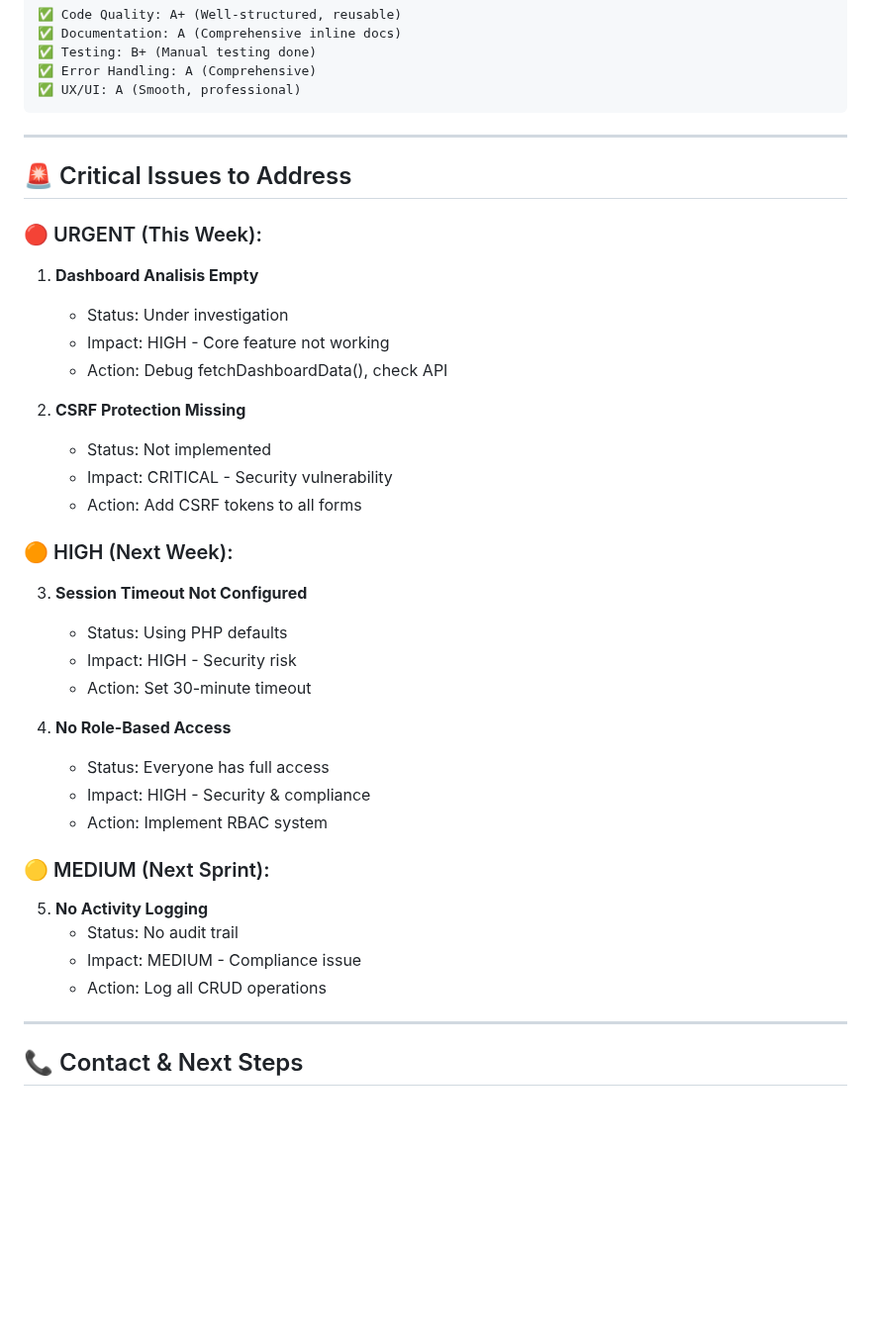
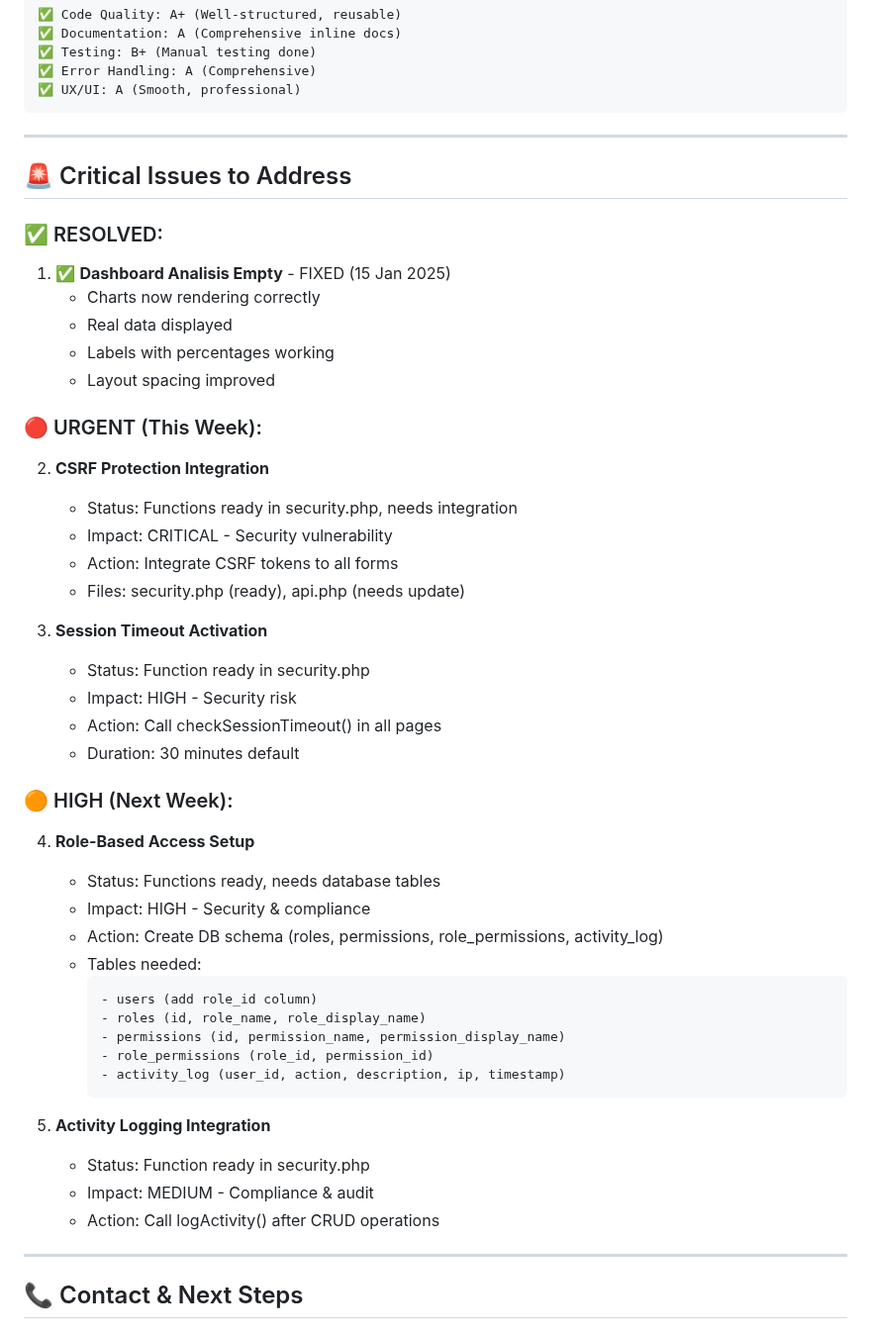
Before and after one commit to tekrabyte/posm, a Markdown page: IMPROVEMENT_SUGGESTIONS.md, the part around the change. Shown at 99% size. GitHub-like rendering; blank space fills up the shorter version.

Commit message:
auto-commit for adc0392b-3f52-4873-976b-71dc5e5a6cdc

````diff
--- a/IMPROVEMENT_SUGGESTIONS.md
+++ b/IMPROVEMENT_SUGGESTIONS.md
@@ -590,33 +590,44 @@ Phase 1 Completion: 90%
 
 ## 🚨 Critical Issues to Address
 
+### ✅ RESOLVED:
+1. ✅ **Dashboard Analisis Empty** - FIXED (15 Jan 2025)
+   - Charts now rendering correctly
+   - Real data displayed
+   - Labels with percentages working
+   - Layout spacing improved
+
 ### 🔴 URGENT (This Week):
-1. **Dashboard Analisis Empty**
-   - Status: Under investigation
-   - Impact: HIGH - Core feature not working
-   - Action: Debug fetchDashboardData(), check API
+2. **CSRF Protection Integration**
+   - Status: Functions ready in security.php, needs integration
+   - Impact: CRITICAL - Security vulnerability
+   - Action: Integrate CSRF tokens to all forms
+   - Files: security.php (ready), api.php (needs update)
 
-2. **CSRF Protection Missing**
-   - Status: Not implemented
-   - Impact: CRITICAL - Security vulnerability
-   - Action: Add CSRF tokens to all forms
+3. **Session Timeout Activation**
+   - Status: Function ready in security.php
+   - Impact: HIGH - Security risk
+   - Action: Call checkSessionTimeout() in all pages
+   - Duration: 30 minutes default
 
 ### 🟠 HIGH (Next Week):
-3. **Session Timeout Not Configured**
-   - Status: Using PHP defaults
-   - Impact: HIGH - Security risk
-   - Action: Set 30-minute timeout
+4. **Role-Based Access Setup**
+   - Status: Functions ready, needs database tables
+   - Impact: HIGH - Security & compliance
+   - Action: Create DB schema (roles, permissions, role_permissions, activity_log)
+   - Tables needed:
+     ```sql
+     - users (add role_id column)
+     - roles (id, role_name, role_display_name)
+     - permissions (id, permission_name, permission_display_name)
+     - role_permissions (role_id, permission_id)
+     - activity_log (user_id, action, description, ip, timestamp)
+     ```
 
-4. **No Role-Based Access**
-   - Status: Everyone has full access
-   - Impact: HIGH - Security & compliance
-   - Action: Implement RBAC system
-
-### 🟡 MEDIUM (Next Sprint):
-5. **No Activity Logging**
-   - Status: No audit trail
-   - Impact: MEDIUM - Compliance issue
-   - Action: Log all CRUD operations
+5. **Activity Logging Integration**
+   - Status: Function ready in security.php
+   - Impact: MEDIUM - Compliance & audit
+   - Action: Call logActivity() after CRUD operations
 
 ---
 
````
